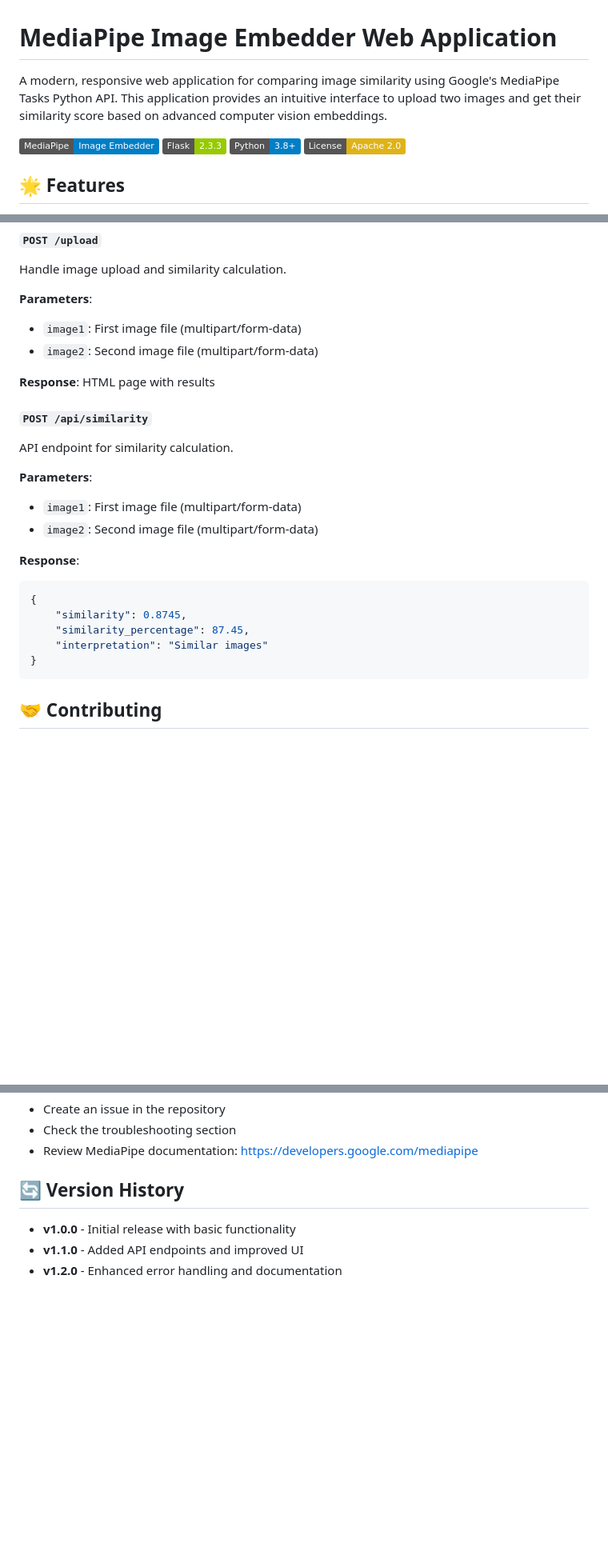
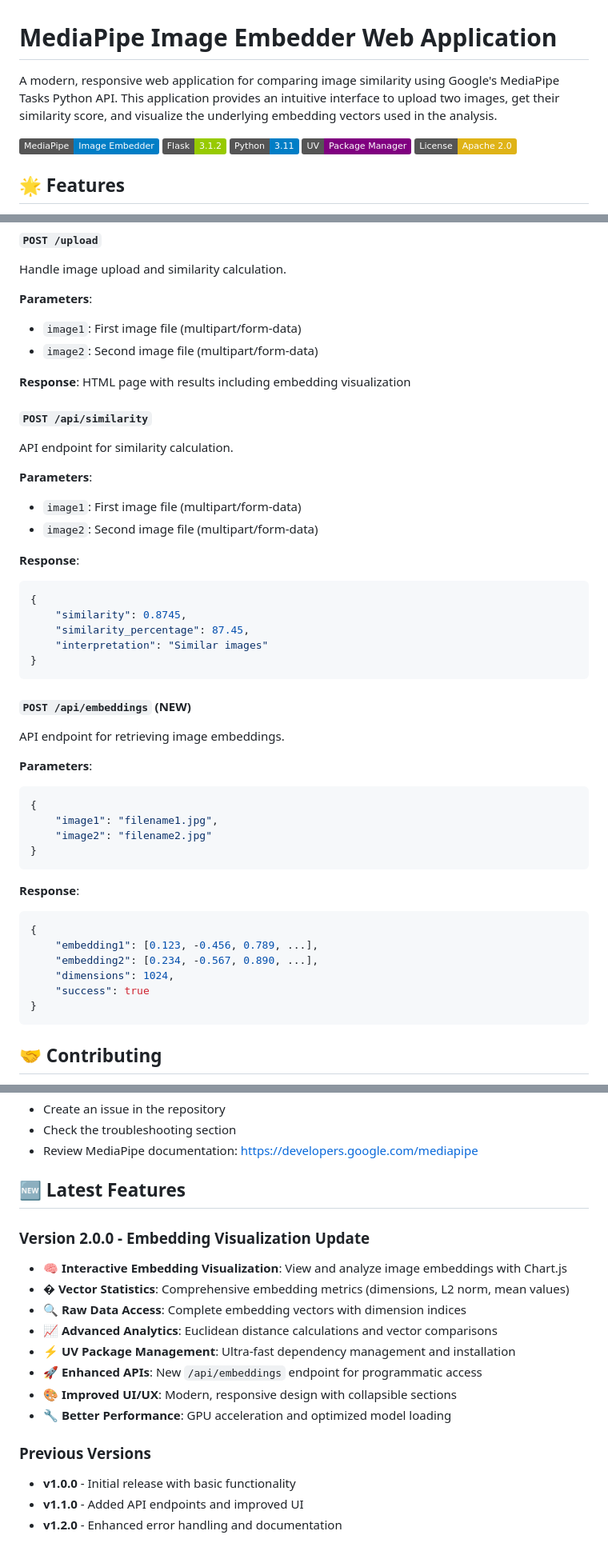
Before and after one commit to sandip-jadhav/learnings, a Markdown page: ImageEmbedding/README.md, 3 parts joined by grey strips. Shown at 80% size. GitHub-like rendering; badges without logos; blank space fills up the shorter version.

````diff
--- a/ImageEmbedding/README.md
+++ b/ImageEmbedding/README.md
@@ -1,10 +1,11 @@
 # MediaPipe Image Embedder Web Application
 
-A modern, responsive web application for comparing image similarity using Google's MediaPipe Tasks Python API. This application provides an intuitive interface to upload two images and get their similarity score based on advanced computer vision embeddings.
+A modern, responsive web application for comparing image similarity using Google's MediaPipe Tasks Python API. This application provides an intuitive interface to upload two images, get their similarity score, and visualize the underlying embedding vectors used in the analysis.
 
 ![MediaPipe Image Embedder](https://img.shields.io/badge/MediaPipe-Image%20Embedder-blue)
-![Flask](https://img.shields.io/badge/Flask-2.3.3-green)
-![Python](https://img.shields.io/badge/Python-3.8+-blue)
+![Flask](https://img.shields.io/badge/Flask-3.1.2-green)
+![Python](https://img.shields.io/badge/Python-3.11-blue)
+![UV](https://img.shields.io/badge/UV-Package%20Manager-purple)
 ![License](https://img.shields.io/badge/License-Apache%202.0-yellow)
 
 ## 🌟 Features
@@ -314,7 +372,7 @@ Handle image upload and similarity calculation.
 - `image1`: First image file (multipart/form-data)
 - `image2`: Second image file (multipart/form-data)
 
-**Response**: HTML page with results
+**Response**: HTML page with results including embedding visualization
 
 #### `POST /api/similarity`
 API endpoint for similarity calculation.
@@ -329,6 +387,27 @@ API endpoint for similarity calculation.
     "similarity": 0.8745,
     "similarity_percentage": 87.45,
     "interpretation": "Similar images"
+}
+```
+
+#### `POST /api/embeddings` (NEW)
+API endpoint for retrieving image embeddings.
+
+**Parameters**:
+```json
+{
+    "image1": "filename1.jpg",
+    "image2": "filename2.jpg"
+}
+```
+
+**Response**:
+```json
+{
+    "embedding1": [0.123, -0.456, 0.789, ...],
+    "embedding2": [0.234, -0.567, 0.890, ...],
+    "dimensions": 1024,
+    "success": true
 }
 ```
 
@@ -360,7 +439,20 @@ For support and questions:
 - Check the troubleshooting section
 - Review MediaPipe documentation: https://developers.google.com/mediapipe
 
-## 🔄 Version History
+## 🆕 Latest Features
+
+### Version 2.0.0 - Embedding Visualization Update
+
+- **🧠 Interactive Embedding Visualization**: View and analyze image embeddings with Chart.js
+- **� Vector Statistics**: Comprehensive embedding metrics (dimensions, L2 norm, mean values)
+- **🔍 Raw Data Access**: Complete embedding vectors with dimension indices
+- **📈 Advanced Analytics**: Euclidean distance calculations and vector comparisons
+- **⚡ UV Package Management**: Ultra-fast dependency management and installation
+- **🚀 Enhanced APIs**: New `/api/embeddings` endpoint for programmatic access
+- **🎨 Improved UI/UX**: Modern, responsive design with collapsible sections
+- **🔧 Better Performance**: GPU acceleration and optimized model loading
+
+### Previous Versions
 
 - **v1.0.0** - Initial release with basic functionality
 - **v1.1.0** - Added API endpoints and improved UI
````
Also changed, not shown: other parts of ImageEmbedding/README.md (+95 -38 lines).
